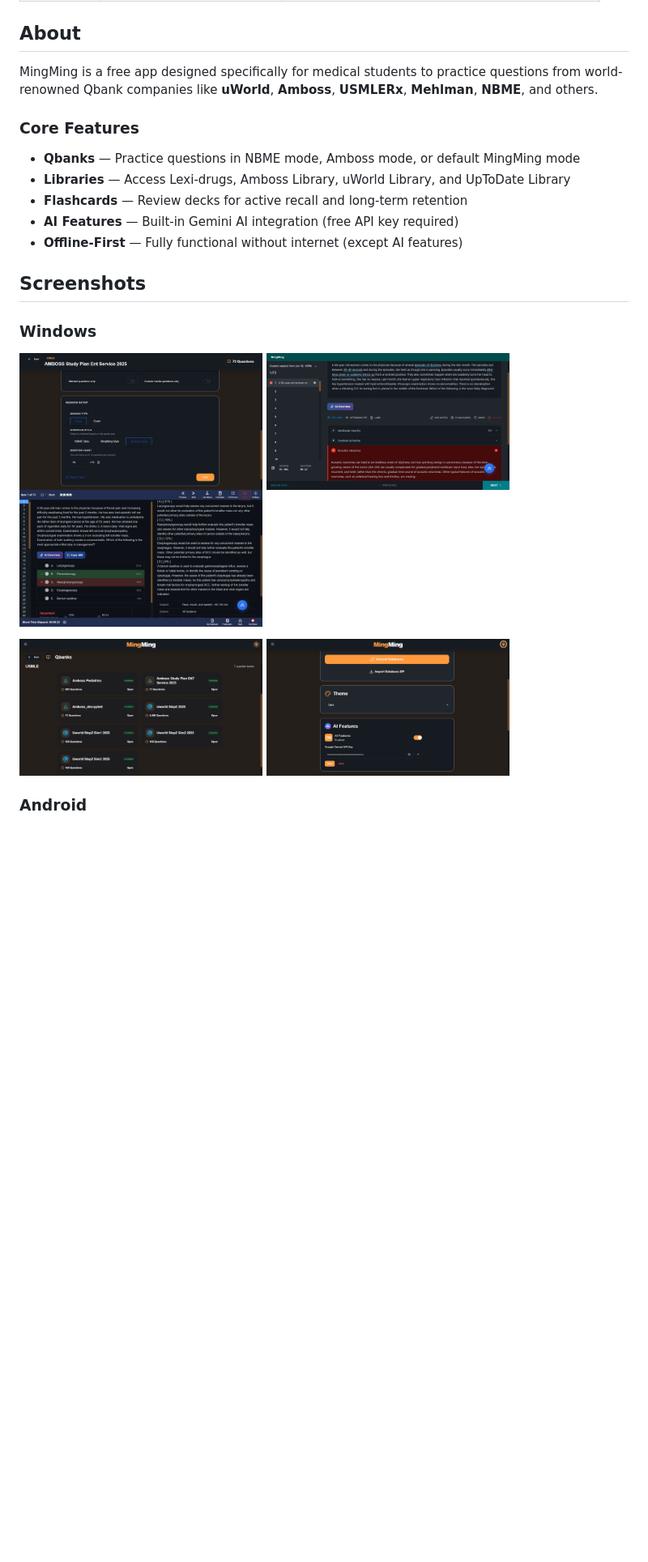
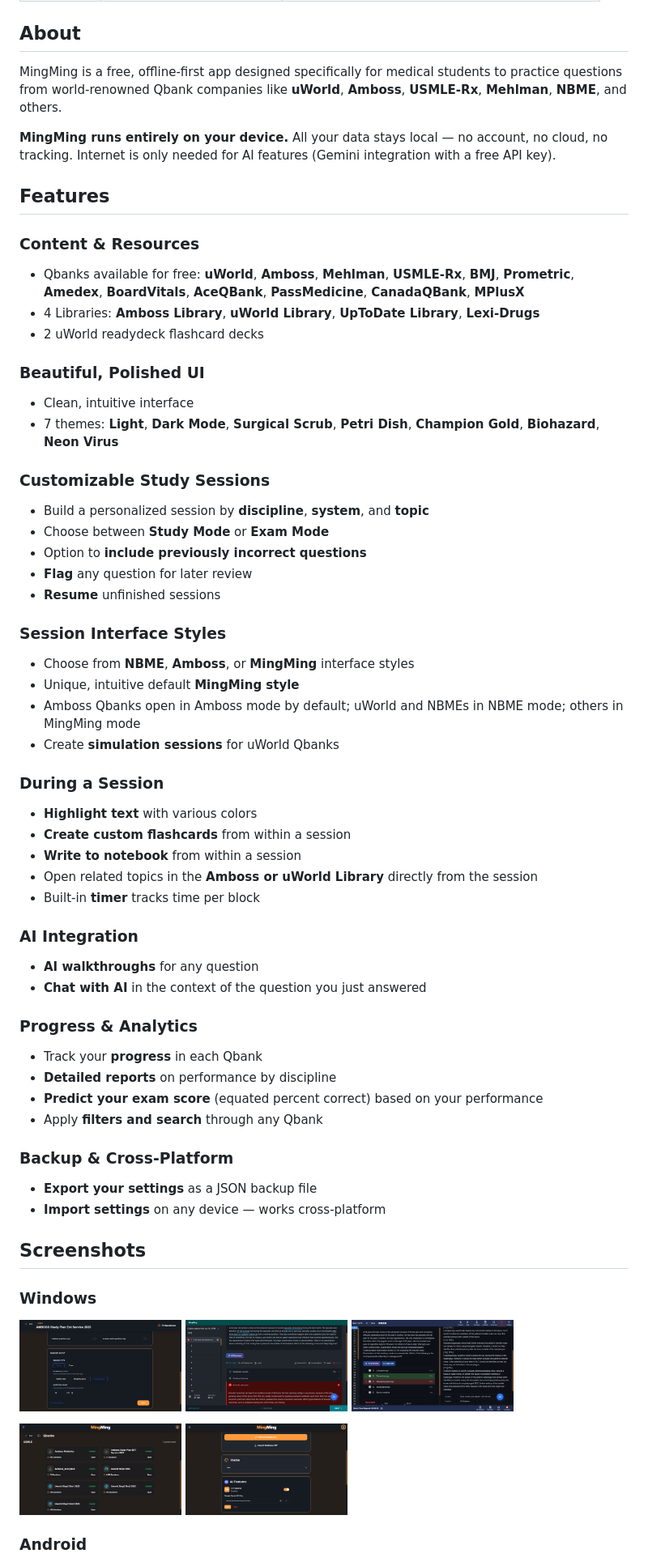
Before and after one commit to Grung-khan/MingMing-releases, a Markdown page: README.md, the part around one of its changes. Shown at 81% size. GitHub-like rendering; blank space fills up the shorter version.

Commit message:
Update README with full features list, offline-first emphasis, and smaller screenshots

```diff
--- a/README.md
+++ b/README.md
@@ -21,23 +21,62 @@ Go to [**Releases**](https://github.com/Grung-khan/MingMing-releases/releases) t
 
 ## About
 
-MingMing is a free app designed specifically for medical students to practice questions from world-renowned Qbank companies like **uWorld**, **Amboss**, **USMLERx**, **Mehlman**, **NBME**, and others.
+MingMing is a free, offline-first app designed specifically for medical students to practice questions from world-renowned Qbank companies like **uWorld**, **Amboss**, **USMLE-Rx**, **Mehlman**, **NBME**, and others.
 
-### Core Features
+**MingMing runs entirely on your device.** All your data stays local — no account, no cloud, no tracking. Internet is only needed for AI features (Gemini integration with a free API key).
 
-- **Qbanks** — Practice questions in NBME mode, Amboss mode, or default MingMing mode
-- **Libraries** — Access Lexi-drugs, Amboss Library, uWorld Library, and UpToDate Library
-- **Flashcards** — Review decks for active recall and long-term retention
-- **AI Features** — Built-in Gemini AI integration (free API key required)
-- **Offline-First** — Fully functional without internet (except AI features)
+## Features
+
+### Content & Resources
+- Qbanks available for free: **uWorld**, **Amboss**, **Mehlman**, **USMLE-Rx**, **BMJ**, **Prometric**, **Amedex**, **BoardVitals**, **AceQBank**, **PassMedicine**, **CanadaQBank**, **MPlusX**
+- 4 Libraries: **Amboss Library**, **uWorld Library**, **UpToDate Library**, **Lexi-Drugs**
+- 2 uWorld readydeck flashcard decks
+
+### Beautiful, Polished UI
+- Clean, intuitive interface
+- 7 themes: **Light**, **Dark Mode**, **Surgical Scrub**, **Petri Dish**, **Champion Gold**, **Biohazard**, **Neon Virus**
+
+### Customizable Study Sessions
+- Build a personalized session by **discipline**, **system**, and **topic**
+- Choose between **Study Mode** or **Exam Mode**
+- Option to **include previously incorrect questions**
+- **Flag** any question for later review
+- **Resume** unfinished sessions
+
+### Session Interface Styles
+- Choose from **NBME**, **Amboss**, or **MingMing** interface styles
+- Unique, intuitive default **MingMing style**
+- Amboss Qbanks open in Amboss mode by default; uWorld and NBMEs in NBME mode; others in MingMing mode
+- Create **simulation sessions** for uWorld Qbanks
+
+### During a Session
+- **Highlight text** with various colors
+- **Create custom flashcards** from within a session
+- **Write to notebook** from within a session
+- Open related topics in the **Amboss or uWorld Library** directly from the session
+- Built-in **timer** tracks time per block
+
+### AI Integration
+- **AI walkthroughs** for any question
+- **Chat with AI** in the context of the question you just answered
+
+### Progress & Analytics
+- Track your **progress** in each Qbank
+- **Detailed reports** on performance by discipline
+- **Predict your exam score** (equated percent correct) based on your performance
+- Apply **filters and search** through any Qbank
+
+### Backup & Cross-Platform
+- **Export your settings** as a JSON backup file
+- **Import settings** on any device — works cross-platform
 
 ## Screenshots
 
 ### Windows
 
-<img src="screenshots/pc/Screenshot%202026-06-18%20224038.png" width="300"> <img src="screenshots/pc/Screenshot%202026-06-18%20224143.png" width="300"> <img src="screenshots/pc/Screenshot%202026-06-18%20224224.png" width="300">
+<img src="screenshots/pc/Screenshot%202026-06-18%20224038.png" width="200"> <img src="screenshots/pc/Screenshot%202026-06-18%20224143.png" width="200"> <img src="screenshots/pc/Screenshot%202026-06-18%20224224.png" width="200">
 
-<img src="screenshots/pc/Screenshot%202026-06-18%20224308.png" width="300"> <img src="screenshots/pc/Screenshot%202026-06-18%20224331.png" width="300">
+<img src="screenshots/pc/Screenshot%202026-06-18%20224308.png" width="200"> <img src="screenshots/pc/Screenshot%202026-06-18%20224331.png" width="200">
 
 ### Android
 
```
Also changed, not shown: other parts of README.md (+3 -3 lines).
